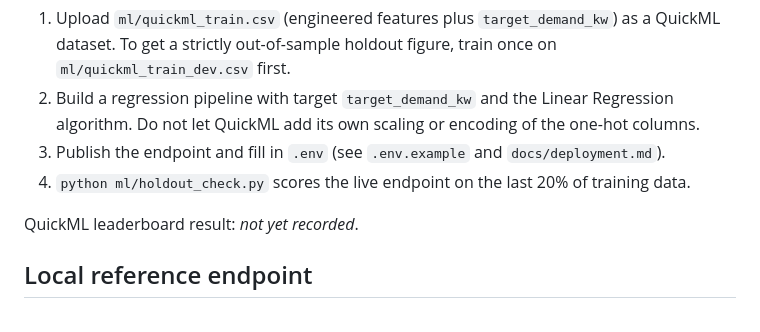
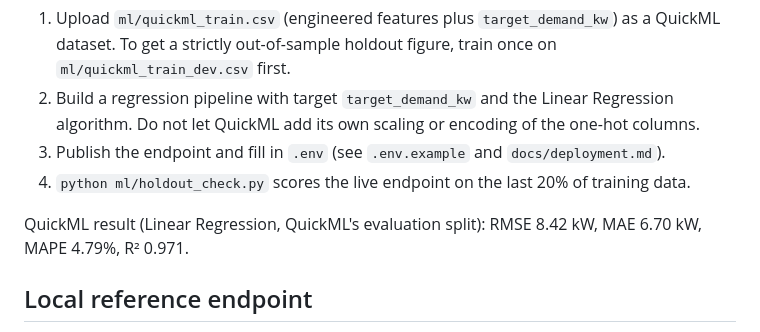
Before and after one commit to keshavhacker1609/smart-energy-theft-detection, a Markdown page: ml/README.md, the part around the change. GitHub-like rendering.

Commit message:
docs: record QuickML evaluation metrics
Co-Authored-By: Claude Opus 5.5 <noreply@anthropic.com>
Claude-Session: https://claude.ai/code/session_01BX4hAHKKy6cVNfGbmAghFd

```diff
--- a/ml/README.md
+++ b/ml/README.md
@@ -71,7 +71,7 @@ extrapolate in temperature, with ties within 1% going to the simplest. Ridge and
 3. Publish the endpoint and fill in `.env` (see `.env.example` and `docs/deployment.md`).
 4. `python ml/holdout_check.py` scores the live endpoint on the last 20% of training data.
 
-QuickML leaderboard result: _not yet recorded_.
+QuickML result (Linear Regression, QuickML's evaluation split): RMSE 8.42 kW, MAE 6.70 kW, MAPE 4.79%, R² 0.971.
 
 ## Local reference endpoint
 
```
Also changed, not shown: README.md (+1 -1 lines).
